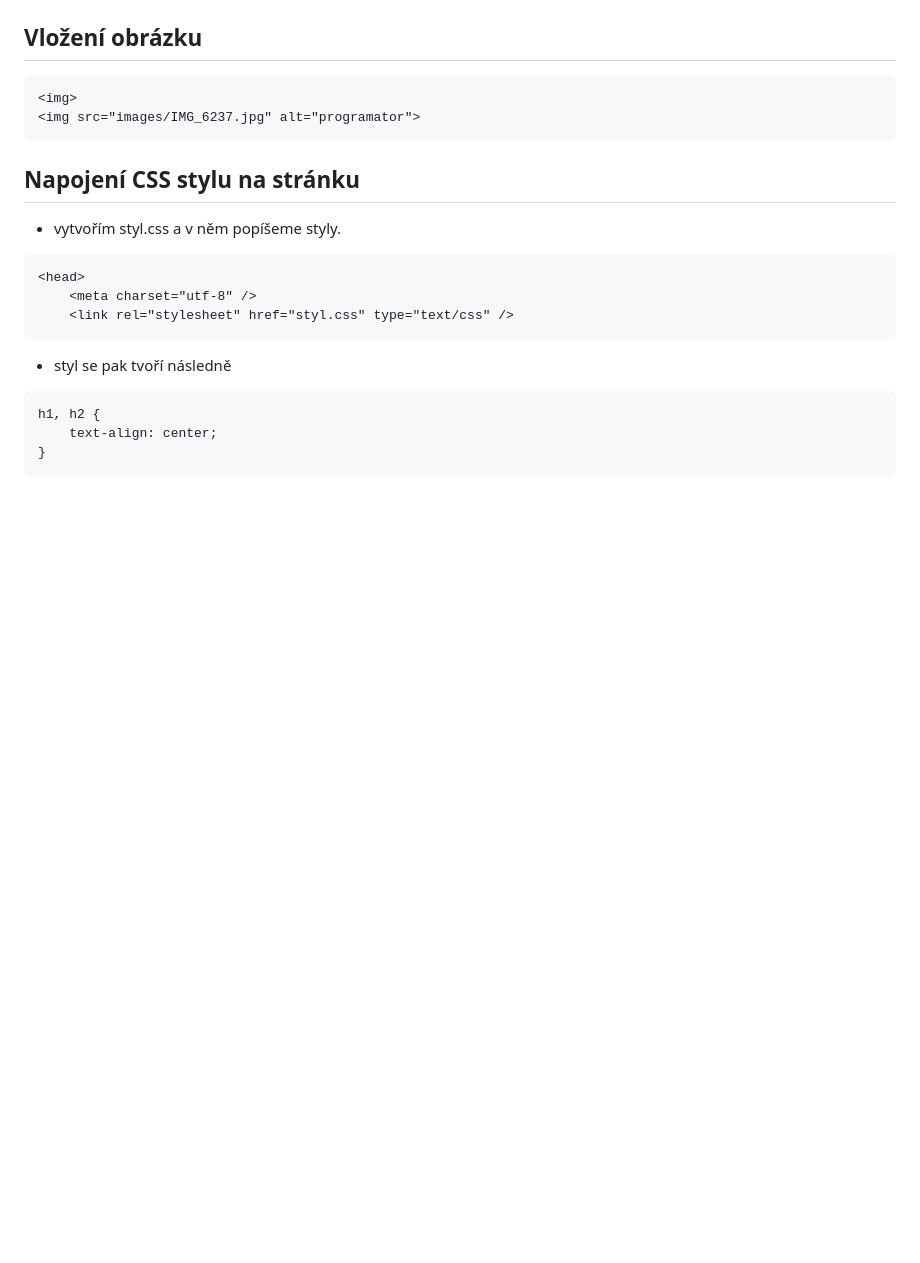
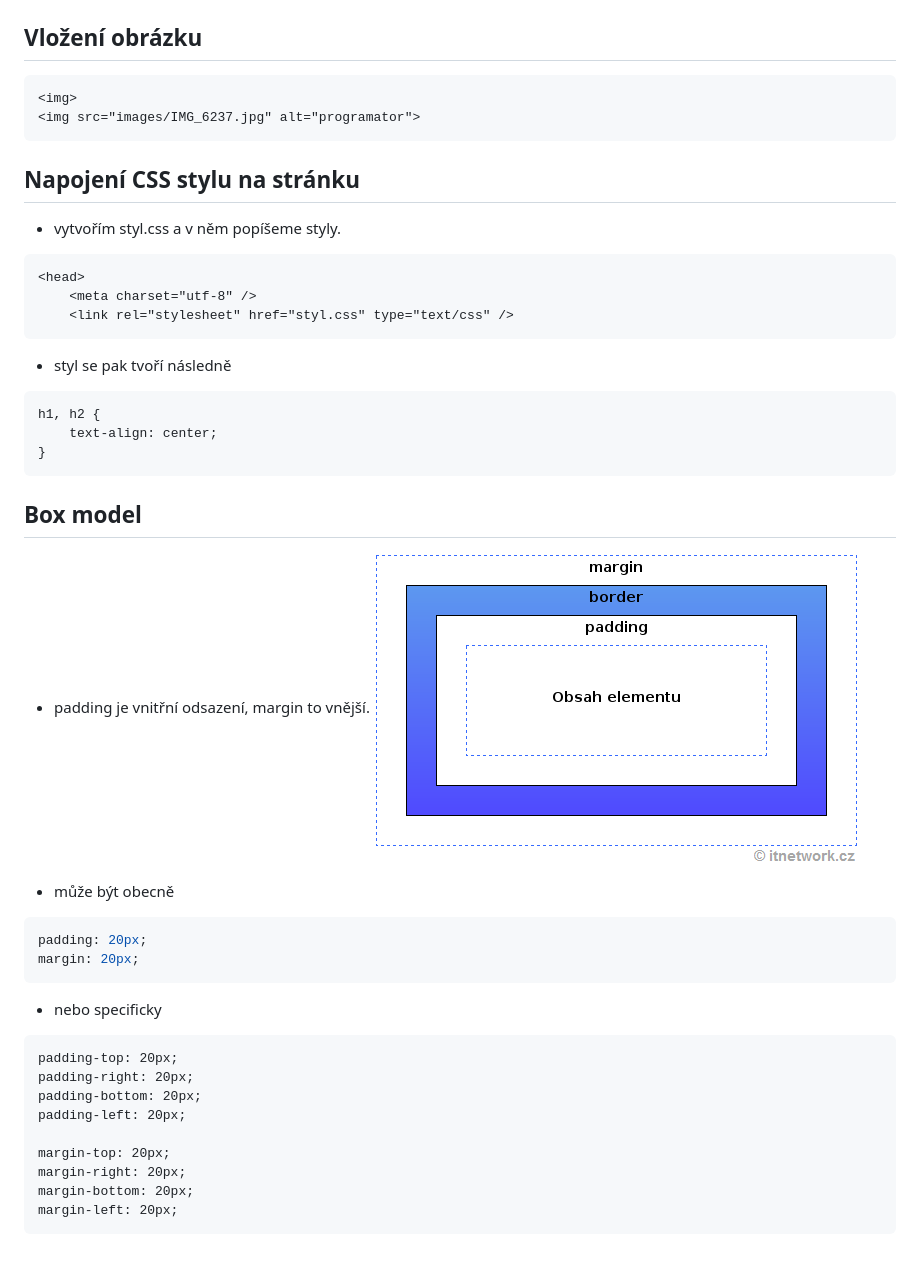
Before and after one commit to sochise/ITNETWORK, a Markdown page: Moderní webdesign - staticky/notes.md, the part around the change. Rendered like a GitHub page; pictures changed too: Moderní webdesign - staticky/box.png (added); blank space fills up the shorter version.

````diff
--- a/Moderní webdesign - staticky/notes.md
+++ b/Moderní webdesign - staticky/notes.md
@@ -31,3 +31,25 @@ h1, h2 {
     text-align: center;
 }
 ```
+
+## Box model
+-  padding je vnitřní odsazení, margin to vnější.
+![boxmodel](box.png)
+
+- může být obecně
+```css
+padding: 20px;
+margin: 20px;
+```
+- nebo specificky
+```ccs
+padding-top: 20px;
+padding-right: 20px;
+padding-bottom: 20px;
+padding-left: 20px;
+
+margin-top: 20px;
+margin-right: 20px;
+margin-bottom: 20px;
+margin-left: 20px;
+```
````
Also changed, not shown: 3 other files.
